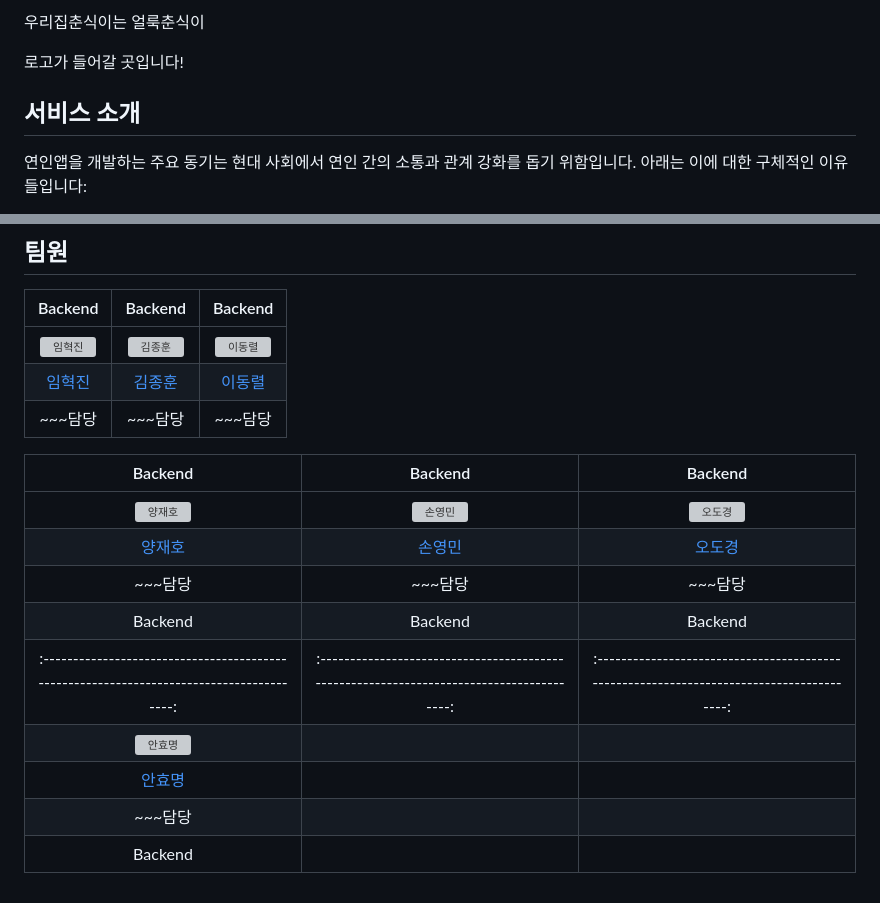
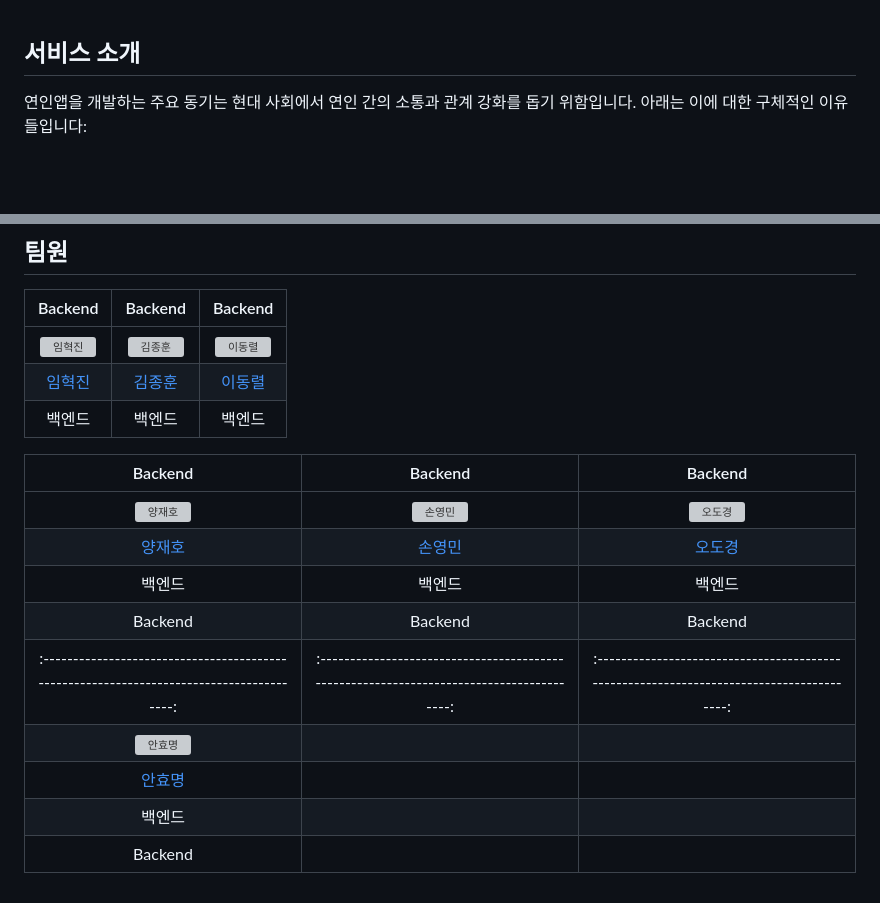
Before and after one commit to MTVS-BE3-TEAM4/love-bridge, a Markdown page: README.md, 2 parts joined by grey strips. Drawn GitHub-style; blank space fills up the shorter version; grey boxes are pictures that could not be loaded.

```diff
--- a/README.md
+++ b/README.md
@@ -1,7 +1,3 @@
-우리집춘식이는 얼룩춘식이
-
-로고가 들어갈 곳입니다!
-
 <h2>서비스 소개</h2>
 
 연인앱을 개발하는 주요 동기는 현대 사회에서 연인 간의 소통과 관계 강화를 돕기 위함입니다. 아래는 이에 대한 구체적인 이유들입니다:
@@ -42,16 +38,16 @@
 |:---------------------------------------------------------------------------------------:|:---------------------------------------------------------------------------------------:|:---------------------------------------------------------------------------------------:|
 | <img src="https://avatars.githubusercontent.com/u/46448947?v=4" width=250px alt="임혁진"> | <img src="https://avatars.githubusercontent.com/u/163955216?v=4" width=250px alt="김종훈"> | <img src="https://avatars.githubusercontent.com/u/173024094?v=4" width=250px alt="이동렬">  |
 |                          [임혁진](https://github.com/isaiahIM)                           |                           [김종훈](https://github.com/huni92)                           |                          [이동렬](https://github.com/ilellia)                          |
-|                          ~~~담당                          |                           ~~~담당                           |                          ~~~담당                         |
+|                          백엔드                          |                           백엔드                           |                          백엔드                         |
 
 |                                    Backend                                             |                                        Backend                                         |                                        Backend                                         |
 |:---------------------------------------------------------------------------------------:|:---------------------------------------------------------------------------------------:|:---------------------------------------------------------------------------------------:|
 | <img src="https://avatars.githubusercontent.com/u/173024011?v=4" width=250px alt="양재호"> | <img src="https://avatars.githubusercontent.com/u/169255823?v=4" width=250px alt="손영민"> | <img src="https://avatars.githubusercontent.com/u/94828988?v=4" width=250px alt="오도경"> |
 |                          [양재호](https://github.com/Tund3377)                           |                           [손영민](https://github.com/thsdudals208)                           |                [오도경](https://github.com/dokhung)                           |
-|                         ~~~담당                          |                           ~~~담당                           |                          ~~~담당                          |
+|                         백엔드                          |                           백엔드                           |                          백엔드                          |
 |                                    Backend                                             |                                        Backend                                         |                                        Backend                                         |
 |:---------------------------------------------------------------------------------------:|:---------------------------------------------------------------------------------------:|:---------------------------------------------------------------------------------------:|
 | <img src="https://avatars.githubusercontent.com/u/175765598?v=4" width=250px alt="안효명"> |
 |                          [안효명](https://github.com/hyomyeong999)                           |
-|                         ~~~담당                          |
+|                         백엔드                          |
 |                                    Backend                                             |
```
